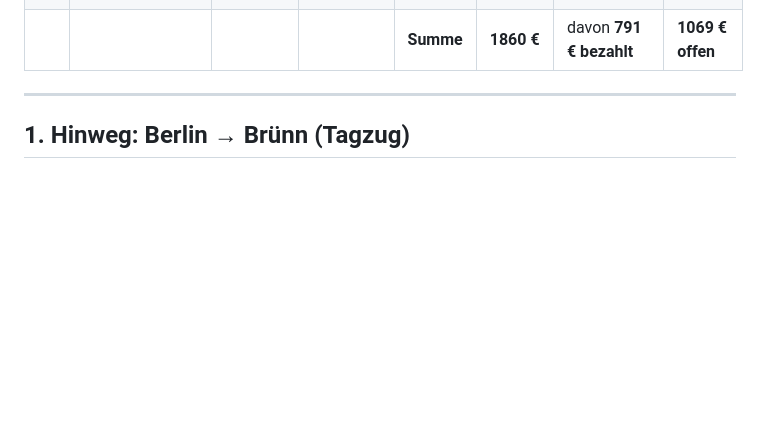
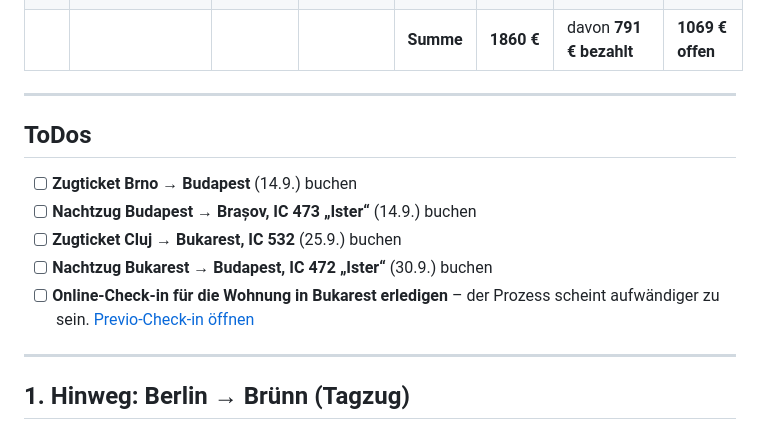
Before and after one commit to s-fuerst/ai-stuff, a Markdown page: rumänien/Reiseplan.md, the part around the change. Rendered like a GitHub page; blank space fills up the shorter version.

Commit message:
ToDo Liste dazugefuegt

```diff
--- a/rumänien/Reiseplan.md
+++ b/rumänien/Reiseplan.md
@@ -29,6 +29,16 @@
 | 13 | Budapest → Berlin                      | 3.10.       | 🚂 Tagzug via Wien             | –         | **93 €**   | ✅ Gebucht                         | ✓ bezahlt       |
 |    |                                        |             |                                | **Summe** | **1860 €** | davon **791 € bezahlt**            | **1069 € offen** |
 
+
+---
+
+## ToDos
+
+- [ ] **Zugticket Brno → Budapest** (14.9.) buchen
+- [ ] **Nachtzug Budapest → Brașov, IC 473 „Ister“** (14.9.) buchen
+- [ ] **Zugticket Cluj → Bukarest, IC 532** (25.9.) buchen
+- [ ] **Nachtzug Bukarest → Budapest, IC 472 „Ister“** (30.9.) buchen
+- [ ] **Online-Check-in für die Wohnung in Bukarest erledigen** – der Prozess scheint aufwändiger zu sein. [Previo-Check-in öffnen](https://alfred.previo.app/login/EL556V?intendedUrl=/reservation/checkin)
 
 ---
 
```
